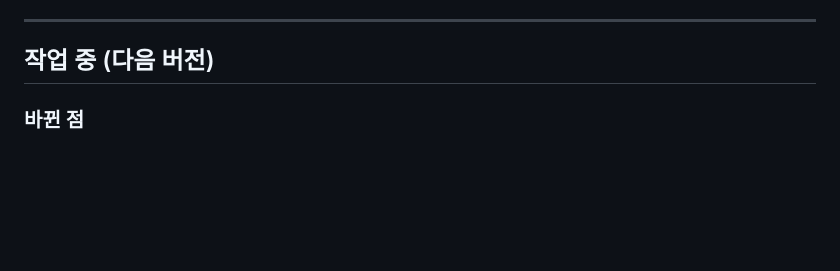
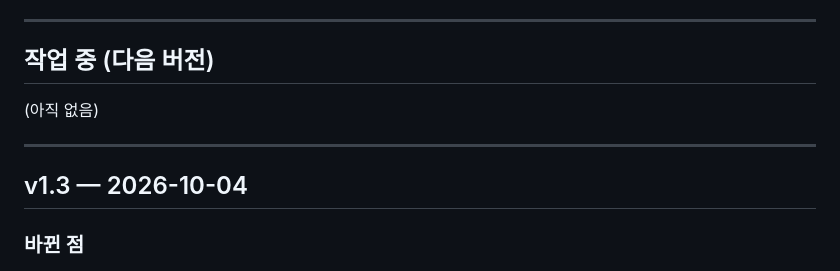
Before and after one commit to abarisikor-Code/hanjang, a Markdown page: CHANGELOG.md, the part around the change. Rendered like a GitHub page; blank space fills up the shorter version.

Commit message:
v1.3: 개발노트에 버전·날짜 붙이기
Co-Authored-By: Claude Opus 5.5 <noreply@anthropic.com>

```diff
--- a/CHANGELOG.md
+++ b/CHANGELOG.md
@@ -8,6 +8,12 @@
 ---
 
 ## 작업 중 (다음 버전)
+
+(아직 없음)
+
+---
+
+## v1.3 — 2026-10-04
 
 ### 바뀐 점
 - **초등학교 전용으로**: 학년 고르기를 '초등 1~2학년 / 초등 3~4학년 / 초등 5~6학년'으로 바꾸고, 중학교·고등학교는 뺐습니다.
```
